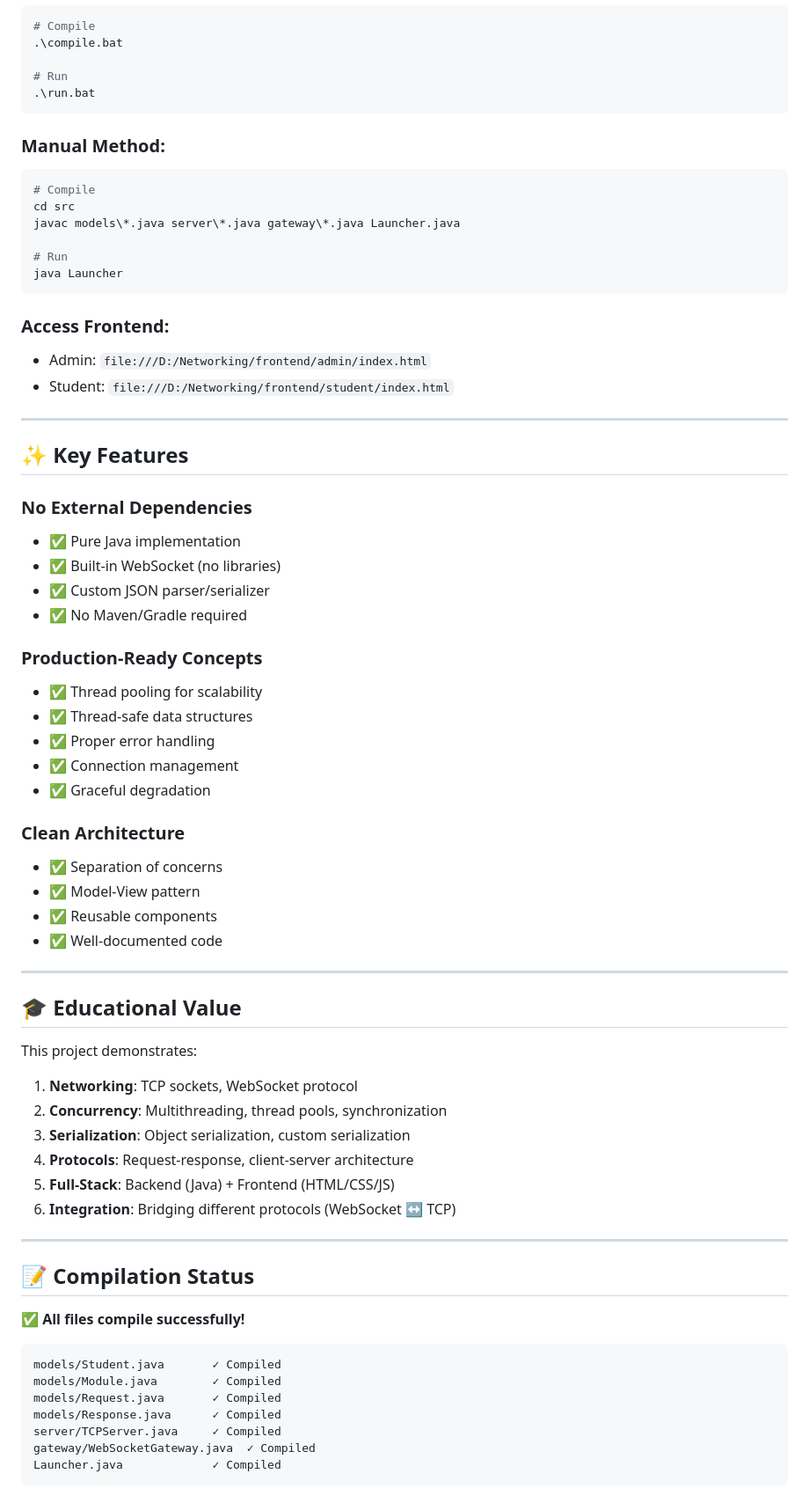
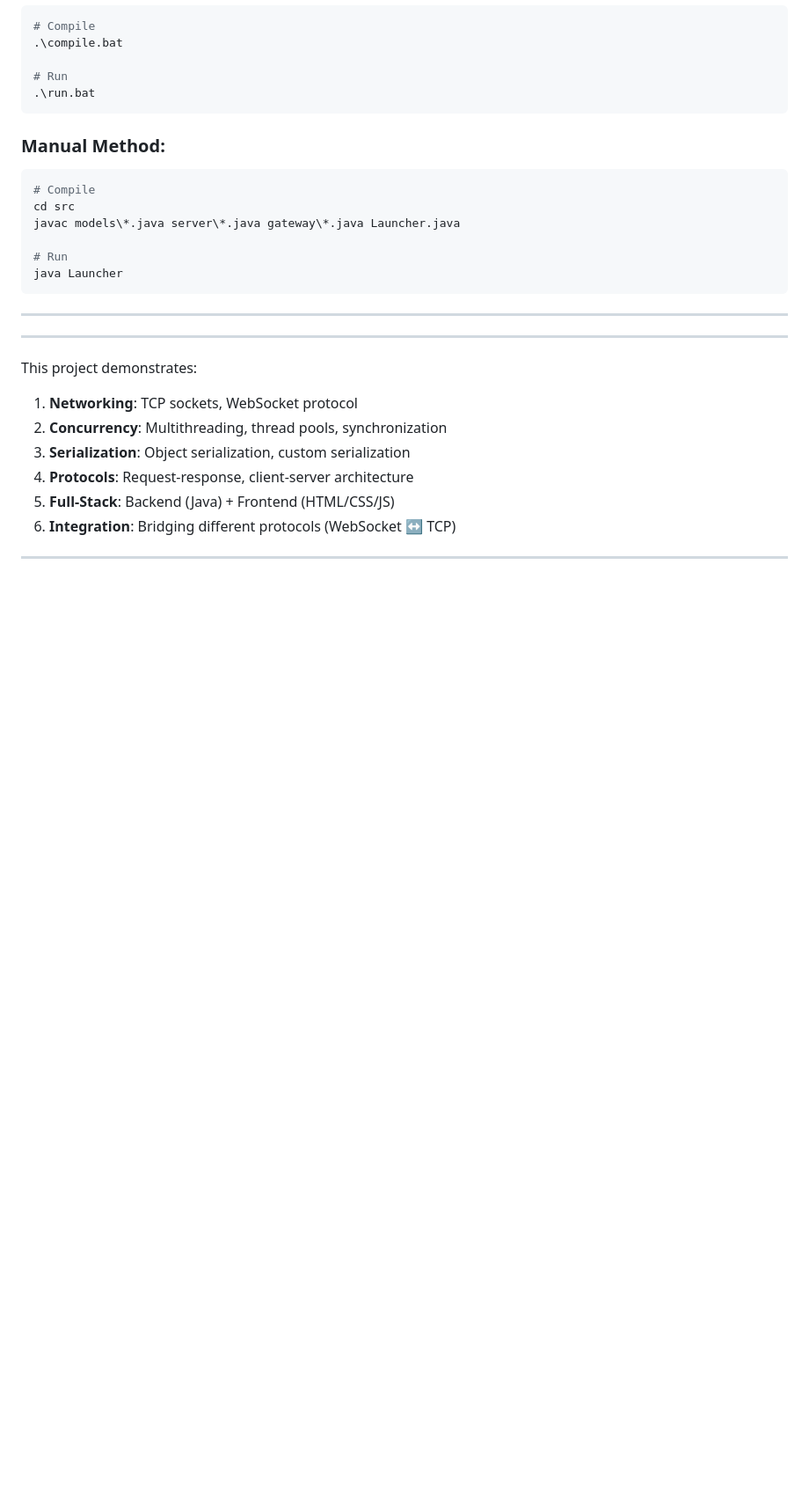
Before and after one commit to ScorpJu-101/student-management-tcp, a Markdown page: PROJECT_SUMMARY.md, the part around one of its changes. Shown at 88% size. GitHub-like rendering; blank space fills up the shorter version.

Commit message:
Update documentation in SUMMARY files

````diff
--- a/PROJECT_SUMMARY.md
+++ b/PROJECT_SUMMARY.md
@@ -198,36 +137,10 @@ javac models\*.java server\*.java gateway\*.java Launcher.java
 java Launcher
 ```
 
-### Access Frontend:
-- Admin: `file:///D:/Networking/frontend/admin/index.html`
-- Student: `file:///D:/Networking/frontend/student/index.html`
+---
 
 ---
 
-## ✨ Key Features
-
-### No External Dependencies
-- ✅ Pure Java implementation
-- ✅ Built-in WebSocket (no libraries)
-- ✅ Custom JSON parser/serializer
-- ✅ No Maven/Gradle required
-
-### Production-Ready Concepts
-- ✅ Thread pooling for scalability
-- ✅ Thread-safe data structures
-- ✅ Proper error handling
-- ✅ Connection management
-- ✅ Graceful degradation
-
-### Clean Architecture
-- ✅ Separation of concerns
-- ✅ Model-View pattern
-- ✅ Reusable components
-- ✅ Well-documented code
-
----
-
-## 🎓 Educational Value
 
 This project demonstrates:
 1. **Networking**: TCP sockets, WebSocket protocol
@@ -238,18 +151,3 @@ This project demonstrates:
 6. **Integration**: Bridging different protocols (WebSocket ↔ TCP)
 
 ---
-
-## 📝 Compilation Status
-
-✅ **All files compile successfully!**
-
-```
-models/Student.java       ✓ Compiled
-models/Module.java        ✓ Compiled
-models/Request.java       ✓ Compiled
-models/Response.java      ✓ Compiled
-server/TCPServer.java     ✓ Compiled
-gateway/WebSocketGateway.java  ✓ Compiled
-Launcher.java             ✓ Compiled
-```
-
````
Also changed, not shown: other parts of PROJECT_SUMMARY.md (+10 -88 lines).
